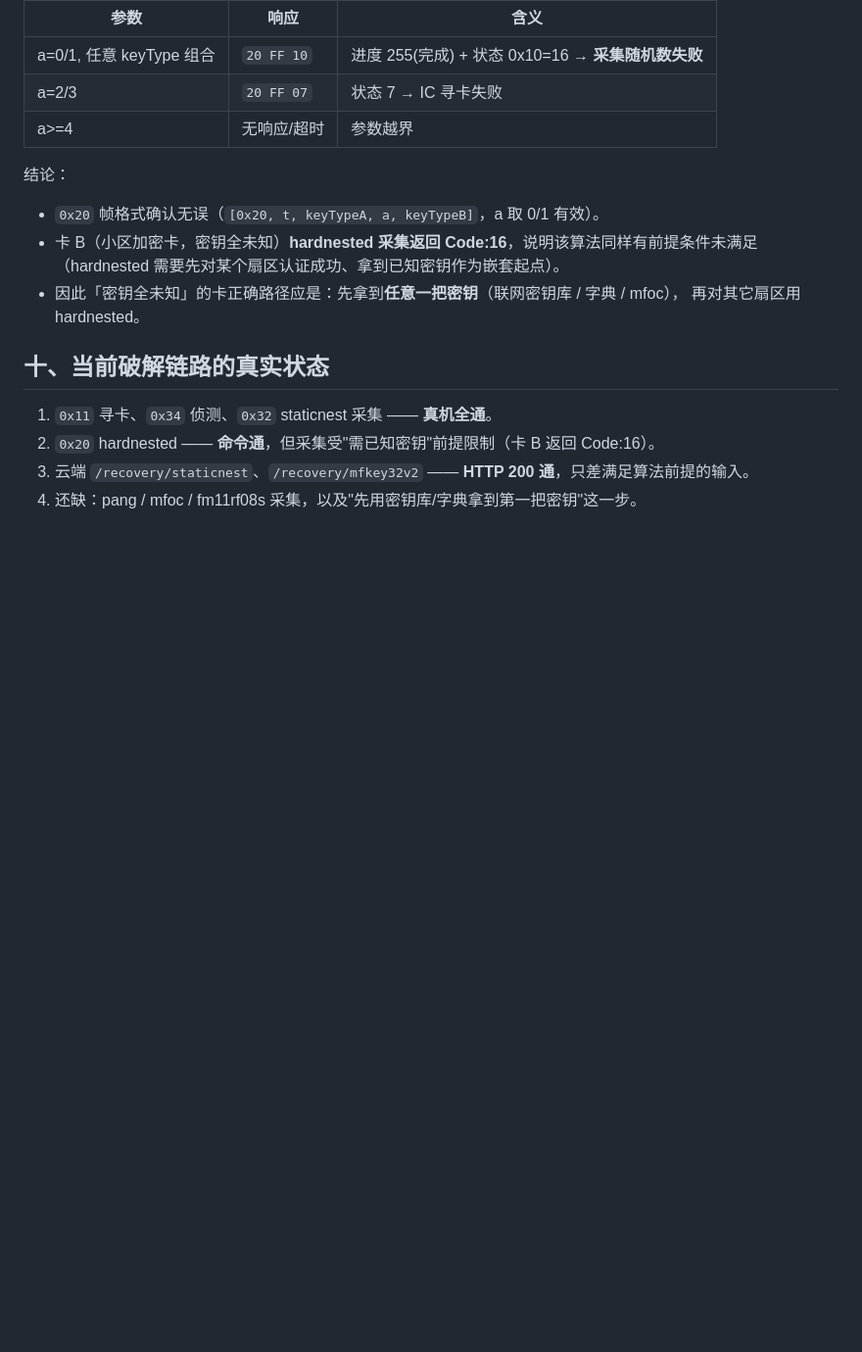
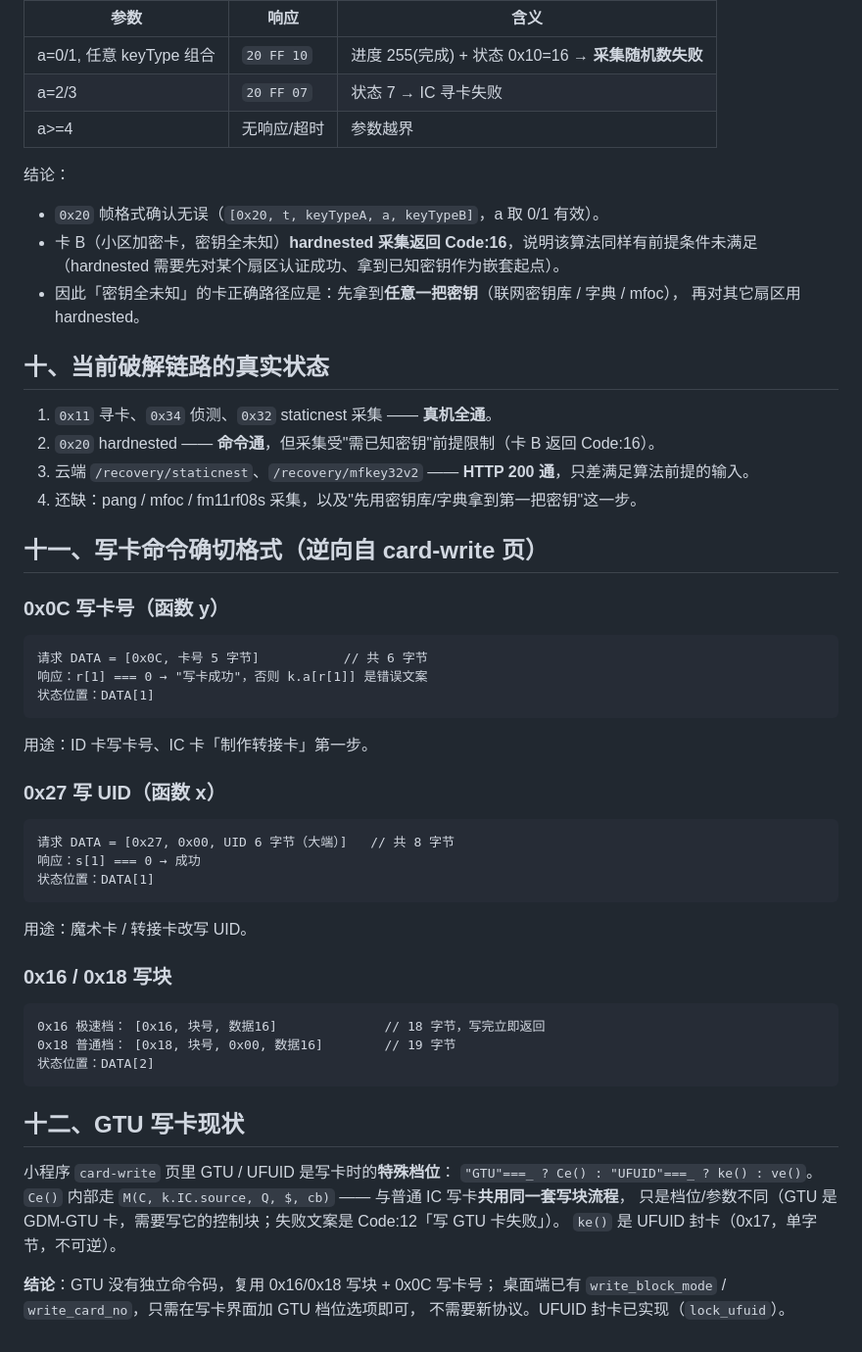
Before and after one commit to 456erddgr/NFC-Mini-Studio, a Markdown page: _ref/crack_protocol_notes.md, the part around the change. Shown at 98% size. Rendered like a GitHub page; blank space fills up the shorter version.

Commit message:
docs: 写卡命令确切格式(0x0C/0x27/0x16/0x18) + GTU复用写块结论

````diff
--- a/_ref/crack_protocol_notes.md
+++ b/_ref/crack_protocol_notes.md
@@ -134,3 +134,39 @@ timeout = 600000 ms（10 分钟）
 2. `0x20` hardnested —— **命令通**，但采集受"需已知密钥"前提限制（卡 B 返回 Code:16）。
 3. 云端 `/recovery/staticnest`、`/recovery/mfkey32v2` —— **HTTP 200 通**，只差满足算法前提的输入。
 4. 还缺：pang / mfoc / fm11rf08s 采集，以及"先用密钥库/字典拿到第一把密钥"这一步。
+
+## 十一、写卡命令确切格式（逆向自 card-write 页）
+
+### 0x0C 写卡号（函数 y）
+```
+请求 DATA = [0x0C, 卡号 5 字节]           // 共 6 字节
+响应：r[1] === 0 → "写卡成功"，否则 k.a[r[1]] 是错误文案
+状态位置：DATA[1]
+```
+用途：ID 卡写卡号、IC 卡「制作转接卡」第一步。
+
+### 0x27 写 UID（函数 x）
+```
+请求 DATA = [0x27, 0x00, UID 6 字节（大端）]   // 共 8 字节
+响应：s[1] === 0 → 成功
+状态位置：DATA[1]
+```
+用途：魔术卡 / 转接卡改写 UID。
+
+### 0x16 / 0x18 写块
+```
+0x16 极速档： [0x16, 块号, 数据16]              // 18 字节，写完立即返回
+0x18 普通档： [0x18, 块号, 0x00, 数据16]        // 19 字节
+状态位置：DATA[2]
+```
+
+## 十二、GTU 写卡现状
+小程序 `card-write` 页里 GTU / UFUID 是写卡时的**特殊档位**：
+`"GTU"===_ ? Ce() : "UFUID"===_ ? ke() : ve()`。
+`Ce()` 内部走 `M(C, k.IC.source, Q, $, cb)` —— 与普通 IC 写卡**共用同一套写块流程**，
+只是档位/参数不同（GTU 是 GDM-GTU 卡，需要写它的控制块；失败文案是 Code:12「写 GTU 卡失败」）。
+`ke()` 是 UFUID 封卡（0x17，单字节，不可逆）。
+
+**结论**：GTU 没有独立命令码，复用 0x16/0x18 写块 + 0x0C 写卡号；
+桌面端已有 `write_block_mode` / `write_card_no`，只需在写卡界面加 GTU 档位选项即可，
+不需要新协议。UFUID 封卡已实现（`lock_ufuid`）。
````
